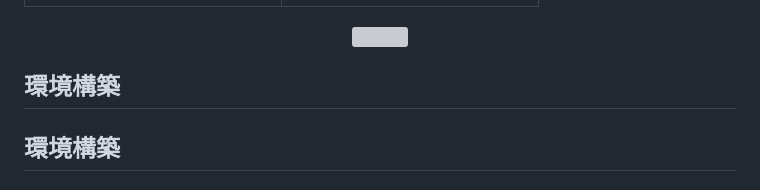
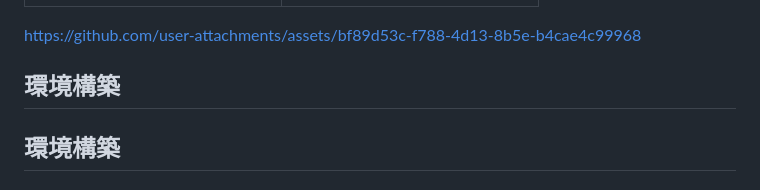
Before and after one commit to yukimiyake0607/git_repository, a Markdown page: README.md, the part around one of its changes. GitHub-like rendering; grey boxes are pictures that could not be loaded.

```diff
--- a/README.md
+++ b/README.md
@@ -15,9 +15,7 @@
 |:---:|:---:|
 | <img src="assets/repo-empty.PNG" width="230"> | <img src="assets/repo-error.PNG" width="230"> |
 
-<p align="center">
-  <img src="assets/repo.mp4" width="230">
-</p>
+https://github.com/user-attachments/assets/bf89d53c-f788-4d13-8b5e-b4cae4c99968
 
 ## 環境構築
 ## 環境構築
```
Also changed, not shown: other parts of README.md (+1 -1 lines).
